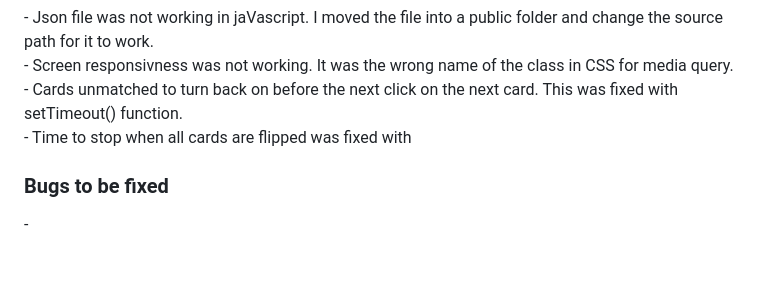
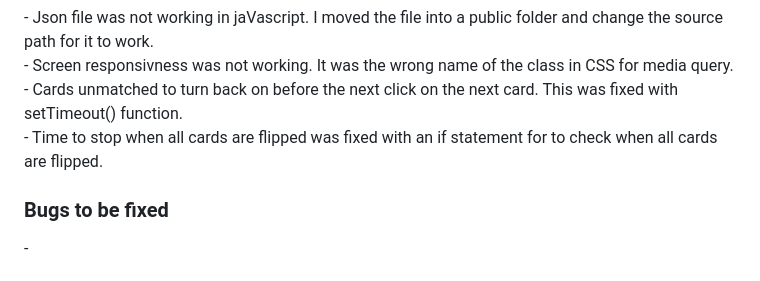
Before and after one commit to ancaerena/christmas-match, a Markdown page: README.md, the part around the change. GitHub-like rendering.

Commit message:
Add content to Readme file

```diff
--- a/README.md
+++ b/README.md
@@ -78,7 +78,7 @@ It also states  the name of the game, in a font part of the Christmas theme.
 <br>
 - Cards unmatched to turn back on before the next click on the next card. This was fixed with setTimeout() function.
 <br>
-- Time to stop when all cards are flipped was fixed with
+- Time to stop when all cards are flipped was fixed with an if statement for to check when all cards are flipped.
 <h3>Bugs to be fixed</h3>
 -
 <br>
```
